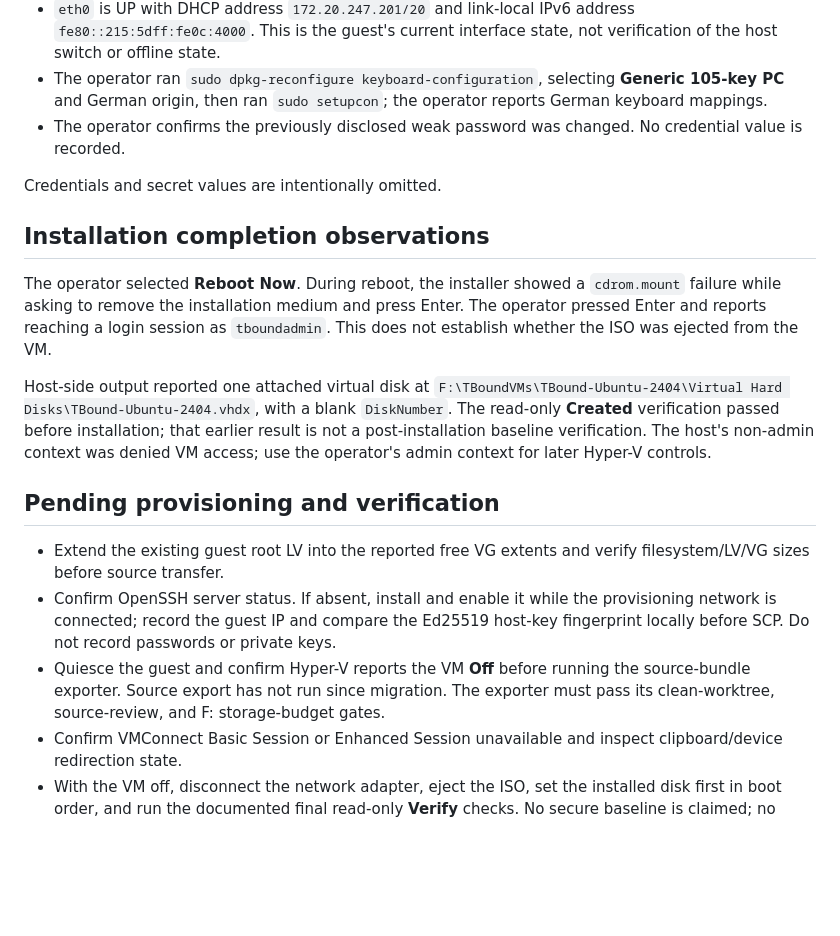
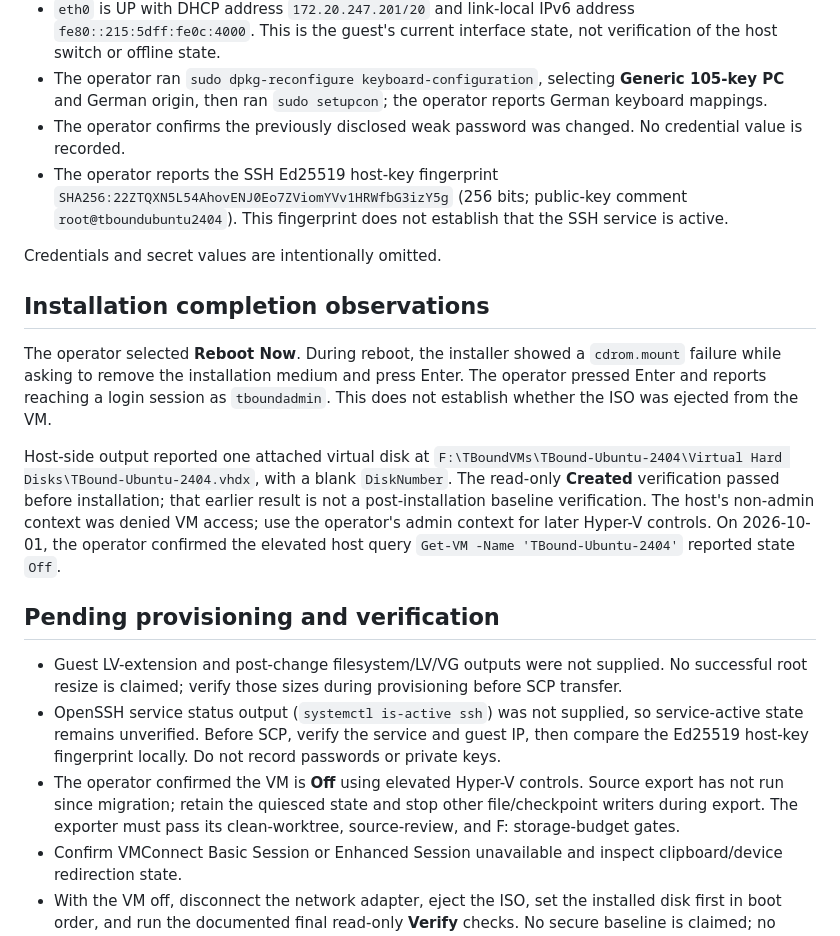
Before and after one commit to faetschi/trust-boundary, a Markdown page: infra/hyperv/INSTALLATION-RECORD.md, the part around the change. Drawn GitHub-style; blank space fills up the shorter version.

Commit message:
Record SSH fingerprint and VM off state

```diff
--- a/infra/hyperv/INSTALLATION-RECORD.md
+++ b/infra/hyperv/INSTALLATION-RECORD.md
@@ -22,6 +22,7 @@
 - `eth0` is UP with DHCP address `172.20.247.201/20` and link-local IPv6 address `fe80::215:5dff:fe0c:4000`. This is the guest's current interface state, not verification of the host switch or offline state.
 - The operator ran `sudo dpkg-reconfigure keyboard-configuration`, selecting **Generic 105-key PC** and German origin, then ran `sudo setupcon`; the operator reports German keyboard mappings.
 - The operator confirms the previously disclosed weak password was changed. No credential value is recorded.
+- The operator reports the SSH Ed25519 host-key fingerprint `SHA256:22ZTQXN5L54AhovENJ0Eo7ZViomYVv1HRWfbG3izY5g` (256 bits; public-key comment `root@tboundubuntu2404`). This fingerprint does not establish that the SSH service is active.
 
 Credentials and secret values are intentionally omitted.
 
@@ -29,13 +30,13 @@ Credentials and secret values are intentionally omitted.
 
 The operator selected **Reboot Now**. During reboot, the installer showed a `cdrom.mount` failure while asking to remove the installation medium and press Enter. The operator pressed Enter and reports reaching a login session as `tboundadmin`. This does not establish whether the ISO was ejected from the VM.
 
-Host-side output reported one attached virtual disk at `F:\TBoundVMs\TBound-Ubuntu-2404\Virtual Hard Disks\TBound-Ubuntu-2404.vhdx`, with a blank `DiskNumber`. The read-only **Created** verification passed before installation; that earlier result is not a post-installation baseline verification. The host's non-admin context was denied VM access; use the operator's admin context for later Hyper-V controls.
+Host-side output reported one attached virtual disk at `F:\TBoundVMs\TBound-Ubuntu-2404\Virtual Hard Disks\TBound-Ubuntu-2404.vhdx`, with a blank `DiskNumber`. The read-only **Created** verification passed before installation; that earlier result is not a post-installation baseline verification. The host's non-admin context was denied VM access; use the operator's admin context for later Hyper-V controls. On 2026-10-01, the operator confirmed the elevated host query `Get-VM -Name 'TBound-Ubuntu-2404'` reported state `Off`.
 
 ## Pending provisioning and verification
 
-- Extend the existing guest root LV into the reported free VG extents and verify filesystem/LV/VG sizes before source transfer.
-- Confirm OpenSSH server status. If absent, install and enable it while the provisioning network is connected; record the guest IP and compare the Ed25519 host-key fingerprint locally before SCP. Do not record passwords or private keys.
-- Quiesce the guest and confirm Hyper-V reports the VM **Off** before running the source-bundle exporter. Source export has not run since migration. The exporter must pass its clean-worktree, source-review, and F: storage-budget gates.
+- Guest LV-extension and post-change filesystem/LV/VG outputs were not supplied. No successful root resize is claimed; verify those sizes during provisioning before SCP transfer.
+- OpenSSH service status output (`systemctl is-active ssh`) was not supplied, so service-active state remains unverified. Before SCP, verify the service and guest IP, then compare the Ed25519 host-key fingerprint locally. Do not record passwords or private keys.
+- The operator confirmed the VM is **Off** using elevated Hyper-V controls. Source export has not run since migration; retain the quiesced state and stop other file/checkpoint writers during export. The exporter must pass its clean-worktree, source-review, and F: storage-budget gates.
 - Confirm VMConnect Basic Session or Enhanced Session unavailable and inspect clipboard/device redirection state.
 - With the VM off, disconnect the network adapter, eject the ISO, set the installed disk first in boot order, and run the documented final read-only **Verify** checks. No secure baseline is claimed; no checkpoint creation is reported.
 - No API or application/runtime tests are reported as passed.
```
